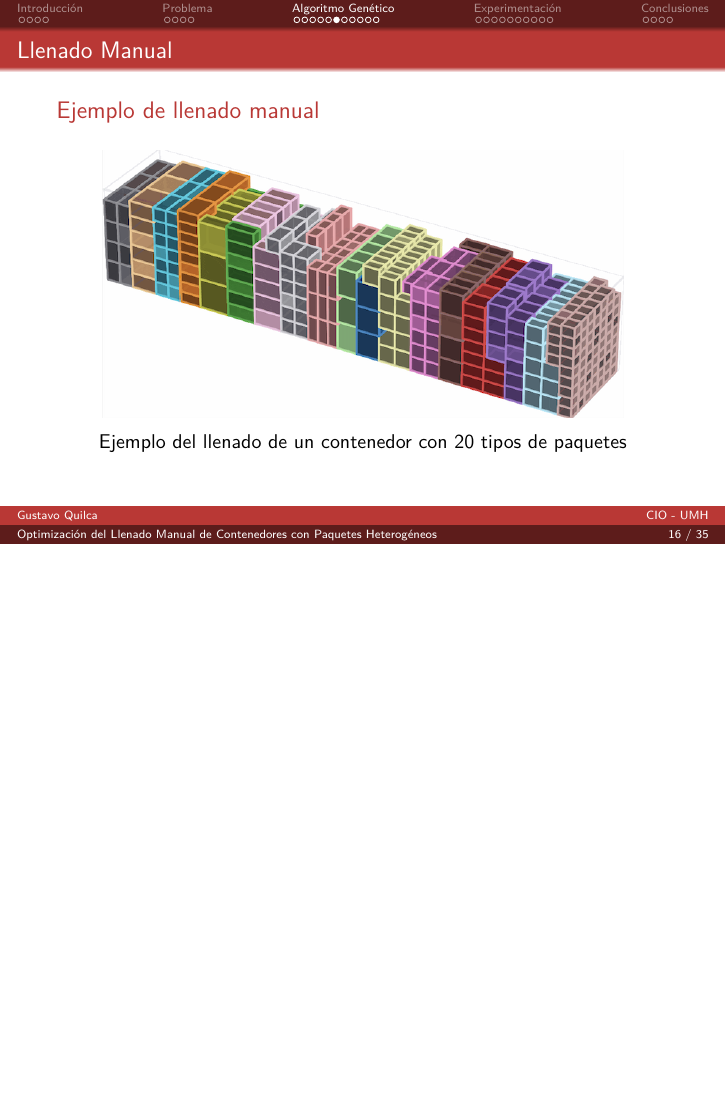
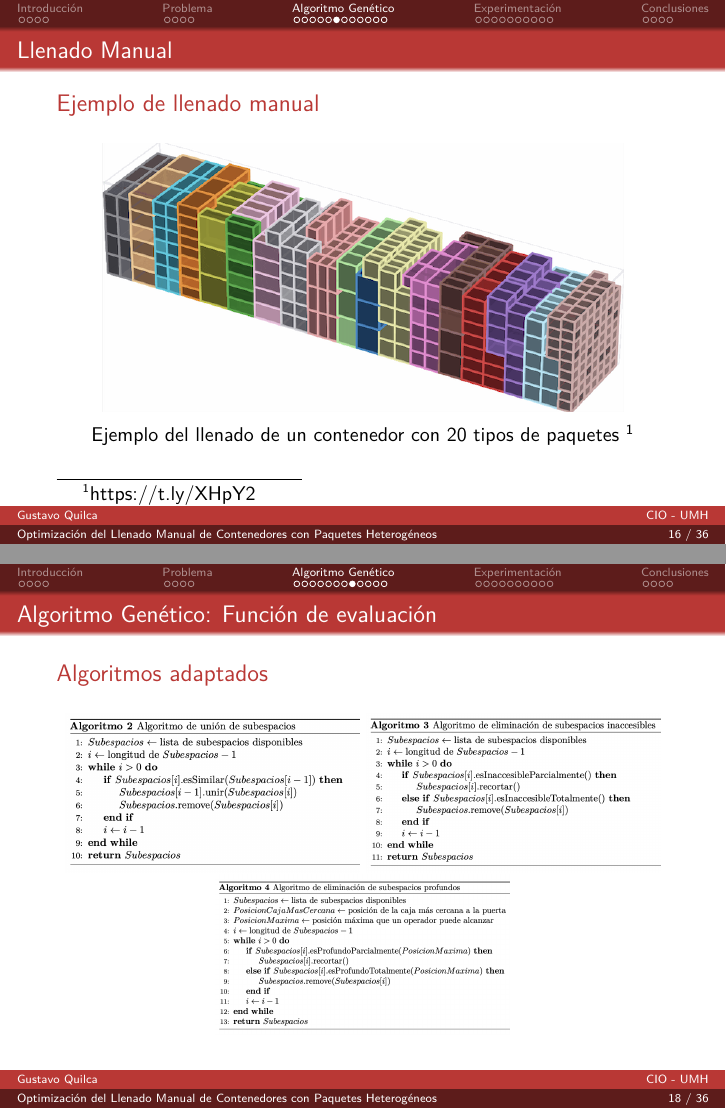
Before and after one commit to josegustavo/clp, LaTeX slides (lcp/presentation/slide.tex): page 16 of 35 before the commit and pages 16 and 18 of 36 after it, the two joined at a grey line, the shorter picture padded with empty space. Compiled offline with pdfLaTeX.

Commit message:
presentación

```diff
--- a/lcp/presentation/slide.tex
+++ b/lcp/presentation/slide.tex
@@ -236,7 +236,7 @@
         \begin{figure}
             \centering
             \includegraphics[width=0.85\textwidth]{pic/contenedor-lleno.png}
-            \caption*{Ejemplo del llenado de un contenedor con 20 tipos de paquetes}
+            \caption*{\href{https://raw.githubusercontent.com/josegustavo/lcp/main/lcp/presentation/pic/lcp.gif}{Ejemplo del llenado de un contenedor con 20 tipos de paquetes} \footnote{\href{https://t.ly/XHpY2}{\small https://t.ly/XHpY2}}}
             \label{fig:contenedor-lleno}
         \end{figure}
     \end{exampleblock}
@@ -277,6 +277,18 @@
         \end{column}
     \end{columns}
 \end{frame}
+
+\begin{frame}{Algoritmo Genético: Función de evaluación}
+    \begin{exampleblock}{Algoritmos adaptados}
+        \begin{figure}
+            \centering
+            \includegraphics[width=0.48\textwidth]{pic/union-subespacios.png}
+            \includegraphics[width=0.48\textwidth]{pic/subespacios-inaccesibles.png}
+            \includegraphics[width=0.48\textwidth]{pic/subespacios-profundos.png}
+        \end{figure}
+    \end{exampleblock}
+\end{frame}
+
 
 \begin{frame}{Algoritmo Genético: Población Inicial y Selección}
     \begin{exampleblock}{Generación aleatoria de la población inicial}
```
Also changed, not shown: lcp/presentation/pic/subespacios-inaccesibles.png (added), lcp/presentation/pic/subespacios-profundos.png (added), lcp/presentation/pic/union-subespacios.png (added), lcp/presentation/slide.pdf, 2 other files.
